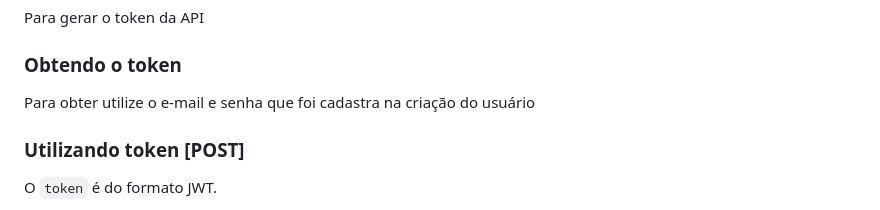
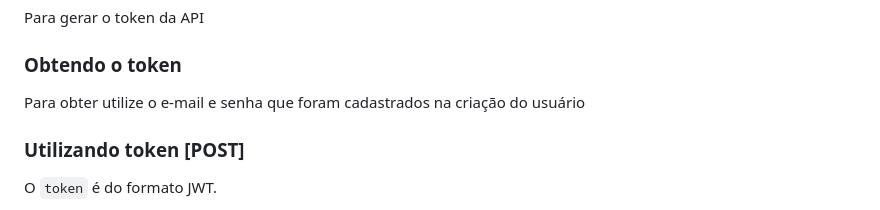
Before and after one commit to Rene-Antunes/backend-pleno-challenge-Omnissolucoes, a Markdown page: README.md, the part around the change. Rendered like a GitHub page.

```diff
--- a/README.md
+++ b/README.md
@@ -133,7 +133,7 @@ Para testar a API, pode-se usar o postman para criar um usuário e entrar no sis
 Para gerar o token da API
 
 ### Obtendo o token
-Para obter utilize o e-mail e senha que foi cadastra na criação do usuário
+Para obter utilize o e-mail e senha que foram cadastrados na criação do usuário
 
 ### Utilizando token [POST]
 
```
